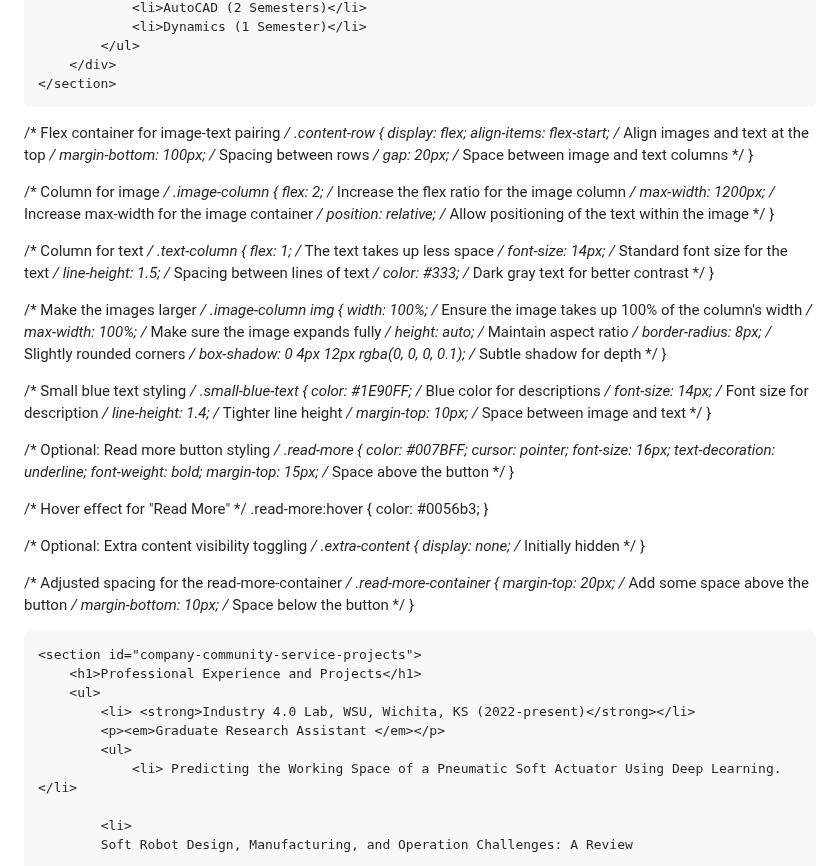
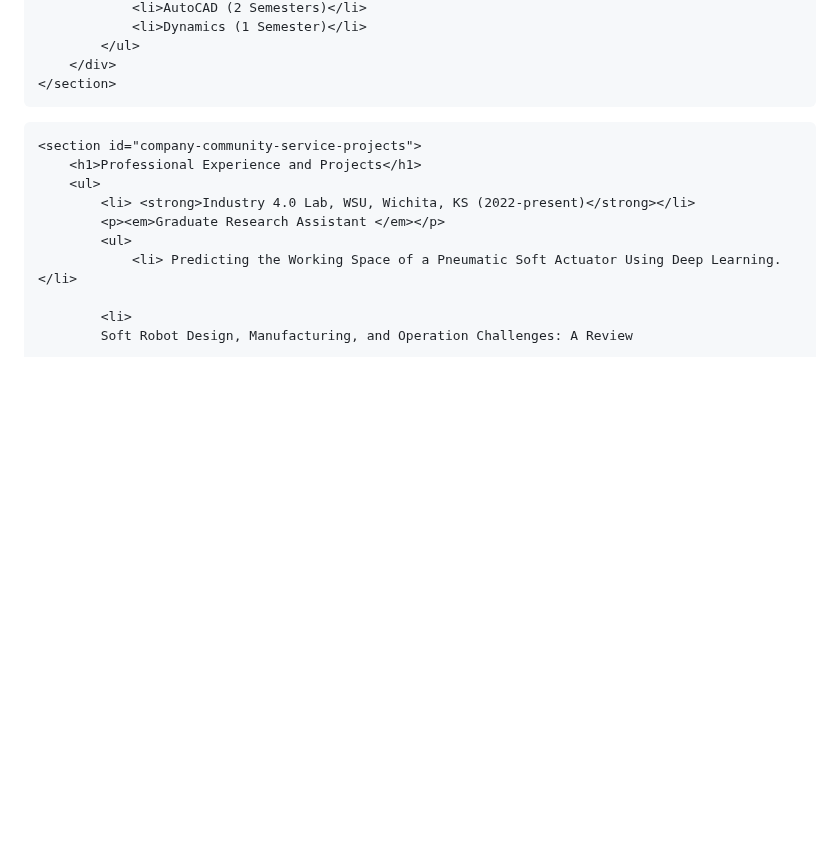
Before and after one commit to gecheadmassie/gecheadmassie.github.io, a Markdown page: README.md, the part around the change. Rendered like a GitHub page; blank space fills up the shorter version.

Commit message:
Update README.md
Signed-off-by: Getachew Ambaye <116961805+gecheadmassie@users.noreply.github.com>

```diff
--- a/README.md
+++ b/README.md
@@ -330,74 +330,6 @@ ul, ol {
     }
 </style>
 
-
-
-
-/* Flex container for image-text pairing */
-.content-row {
-    display: flex;
-    align-items: flex-start; /* Align images and text at the top */
-    margin-bottom: 100px; /* Spacing between rows */
-    gap: 20px; /* Space between image and text columns */
-}
-
-/* Column for image */
-.image-column {
-    flex: 2; /* Increase the flex ratio for the image column */
-    max-width: 1200px; /* Increase max-width for the image container */
-    position: relative; /* Allow positioning of the text within the image */
-}
-
-/* Column for text */
-.text-column {
-    flex: 1; /* The text takes up less space */
-    font-size: 14px; /* Standard font size for the text */
-    line-height: 1.5; /* Spacing between lines of text */
-    color: #333; /* Dark gray text for better contrast */
-}
-
-/* Make the images larger */
-.image-column img {
-    width: 100%; /* Ensure the image takes up 100% of the column's width */
-    max-width: 100%; /* Make sure the image expands fully */
-    height: auto; /* Maintain aspect ratio */
-    border-radius: 8px; /* Slightly rounded corners */
-    box-shadow: 0 4px 12px rgba(0, 0, 0, 0.1); /* Subtle shadow for depth */
-}
-
-/* Small blue text styling */
-.small-blue-text {
-    color: #1E90FF; /* Blue color for descriptions */
-    font-size: 14px; /* Font size for description */
-    line-height: 1.4; /* Tighter line height */
-    margin-top: 10px; /* Space between image and text */
-}
-
-/* Optional: Read more button styling */
-.read-more {
-    color: #007BFF;
-    cursor: pointer;
-    font-size: 16px;
-    text-decoration: underline;
-    font-weight: bold;
-    margin-top: 15px; /* Space above the button */
-}
-
-/* Hover effect for "Read More" */
-.read-more:hover {
-    color: #0056b3;
-}
-
-/* Optional: Extra content visibility toggling */
-.extra-content {
-    display: none; /* Initially hidden */
-}
-
-/* Adjusted spacing for the read-more-container */
-.read-more-container {
-    margin-top: 20px; /* Add some space above the button */
-    margin-bottom: 10px; /* Space below the button */
-}
 
 
 
```
